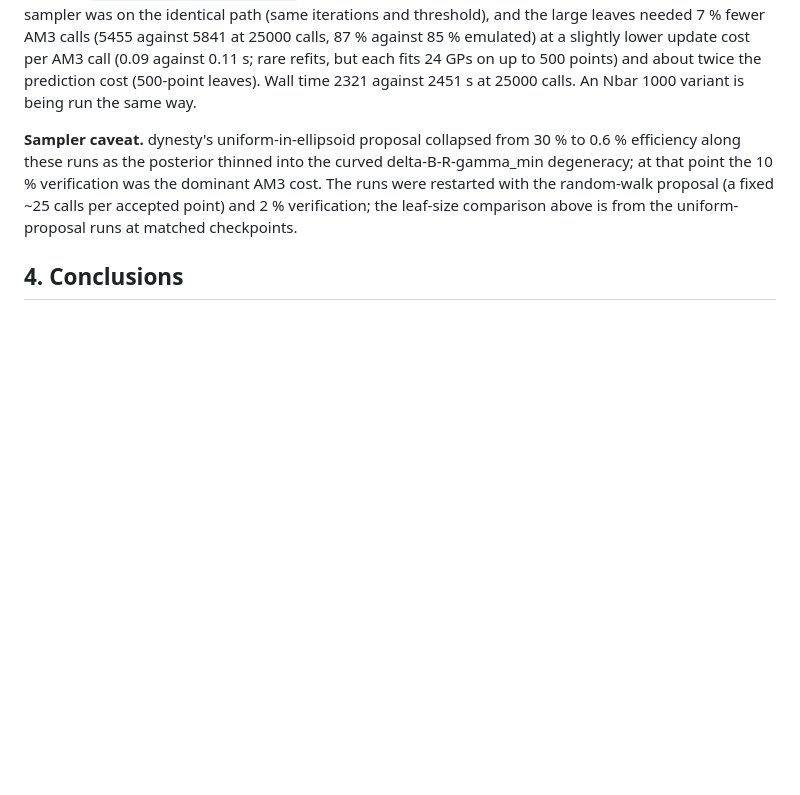
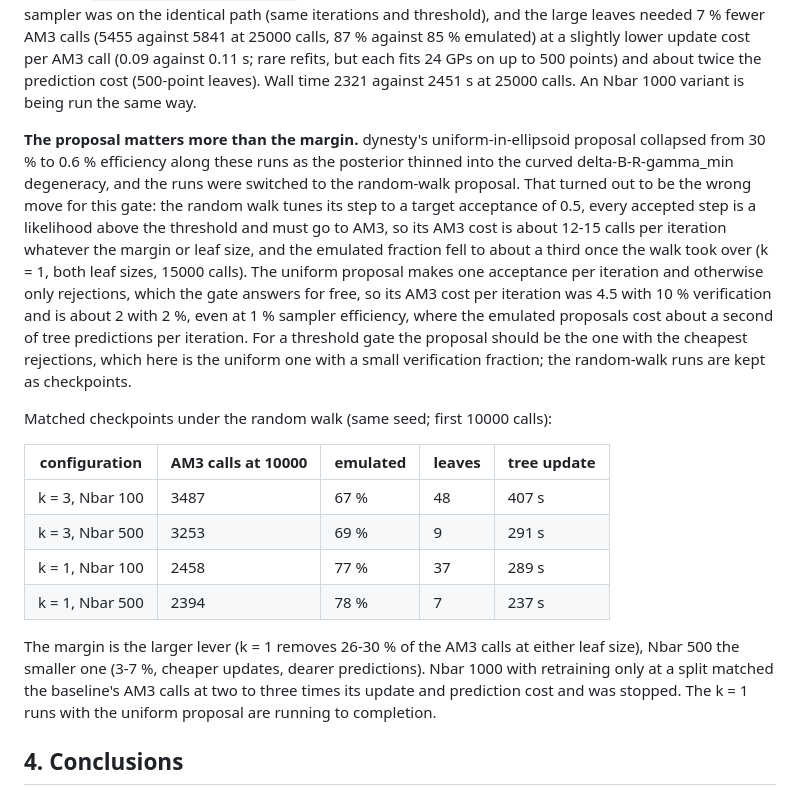
Before and after one commit to anderkve/pygptreeo, a Markdown page: examples/am3_emulator/RESULTS_am3_emulator.md, the part around the change. Rendered like a GitHub page; blank space fills up the shorter version.

Commit message:
AM3 emulator results: proposal choice, margin and leaf size under nested sampling
Co-Authored-By: Claude Fable 5.1 <noreply@anthropic.com>
Claude-Session: https://claude.ai/code/session_01KUBG4Lnp6YR5HKqs8C53My

```diff
--- a/examples/am3_emulator/RESULTS_am3_emulator.md
+++ b/examples/am3_emulator/RESULTS_am3_emulator.md
@@ -389,12 +389,37 @@ rare refits, but each fits 24 GPs on up to 500 points) and about twice the
 prediction cost (500-point leaves). Wall time 2321 against 2451 s at 25000
 calls. An Nbar 1000 variant is being run the same way.
 
-**Sampler caveat.** dynesty's uniform-in-ellipsoid proposal collapsed from
-30 % to 0.6 % efficiency along these runs as the posterior thinned into the
-curved delta-B-R-gamma_min degeneracy; at that point the 10 % verification was
-the dominant AM3 cost. The runs were restarted with the random-walk proposal
-(a fixed ~25 calls per accepted point) and 2 % verification; the leaf-size
-comparison above is from the uniform-proposal runs at matched checkpoints.
+**The proposal matters more than the margin.** dynesty's uniform-in-ellipsoid
+proposal collapsed from 30 % to 0.6 % efficiency along these runs as the
+posterior thinned into the curved delta-B-R-gamma_min degeneracy, and the runs
+were switched to the random-walk proposal. That turned out to be the wrong
+move for this gate: the random walk tunes its step to a target acceptance of
+0.5, every accepted step is a likelihood above the threshold and must go to
+AM3, so its AM3 cost is about 12-15 calls per iteration whatever the margin or
+leaf size, and the emulated fraction fell to about a third once the walk took
+over (k = 1, both leaf sizes, 15000 calls). The uniform proposal makes one
+acceptance per iteration and otherwise only rejections, which the gate answers
+for free, so its AM3 cost per iteration was 4.5 with 10 % verification and is
+about 2 with 2 %, even at 1 % sampler efficiency, where the emulated proposals
+cost about a second of tree predictions per iteration. For a threshold gate
+the proposal should be the one with the cheapest rejections, which here is the
+uniform one with a small verification fraction; the random-walk runs are kept
+as checkpoints.
+
+Matched checkpoints under the random walk (same seed; first 10000 calls):
+
+| configuration | AM3 calls at 10000 | emulated | leaves | tree update |
+|---|---|---|---|---|
+| k = 3, Nbar 100 | 3487 | 67 % | 48 | 407 s |
+| k = 3, Nbar 500 | 3253 | 69 % | 9 | 291 s |
+| k = 1, Nbar 100 | 2458 | 77 % | 37 | 289 s |
+| k = 1, Nbar 500 | 2394 | 78 % | 7 | 237 s |
+
+The margin is the larger lever (k = 1 removes 26-30 % of the AM3 calls at
+either leaf size), Nbar 500 the smaller one (3-7 %, cheaper updates, dearer
+predictions). Nbar 1000 with retraining only at a split matched the baseline's
+AM3 calls at two to three times its update and prediction cost and was stopped.
+The k = 1 runs with the uniform proposal are running to completion.
 
 ## 4. Conclusions
 
```
